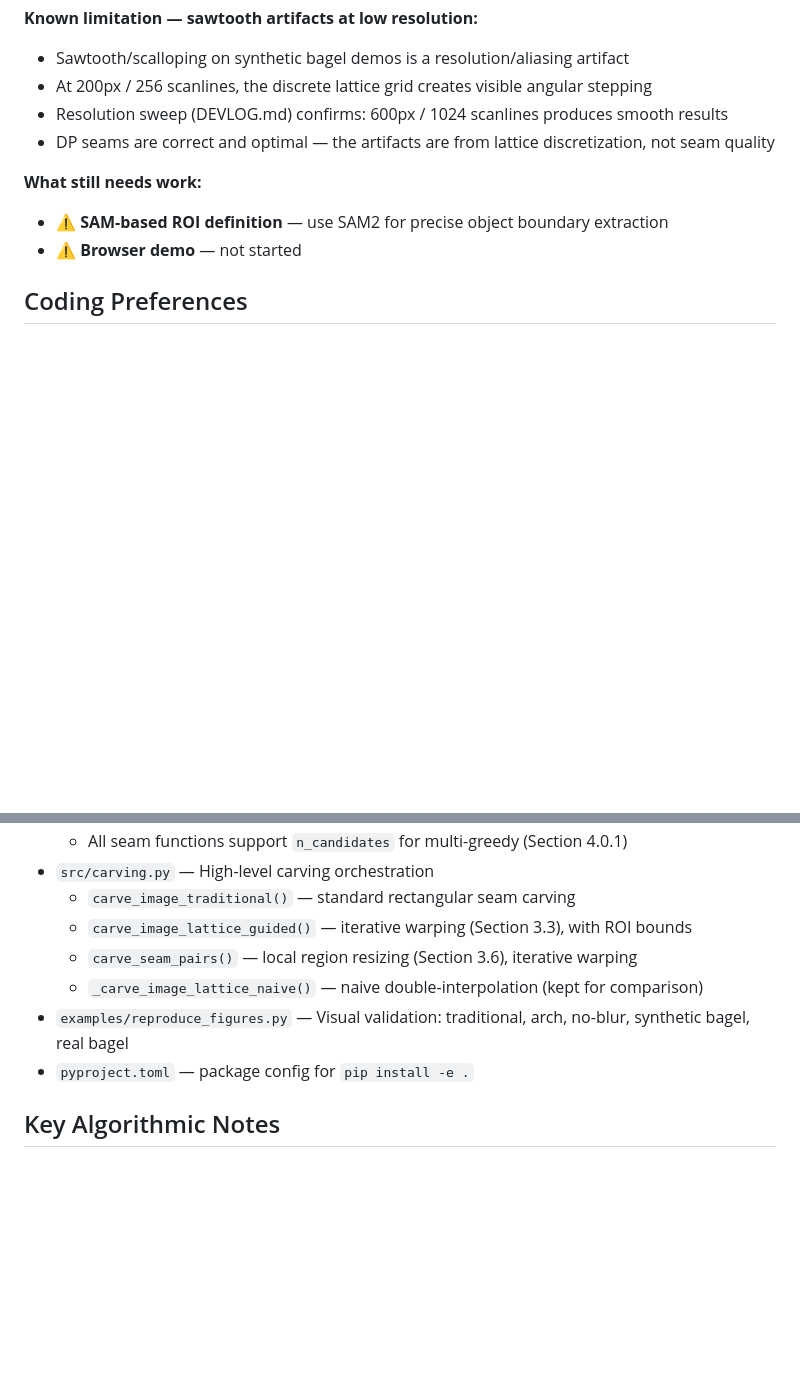
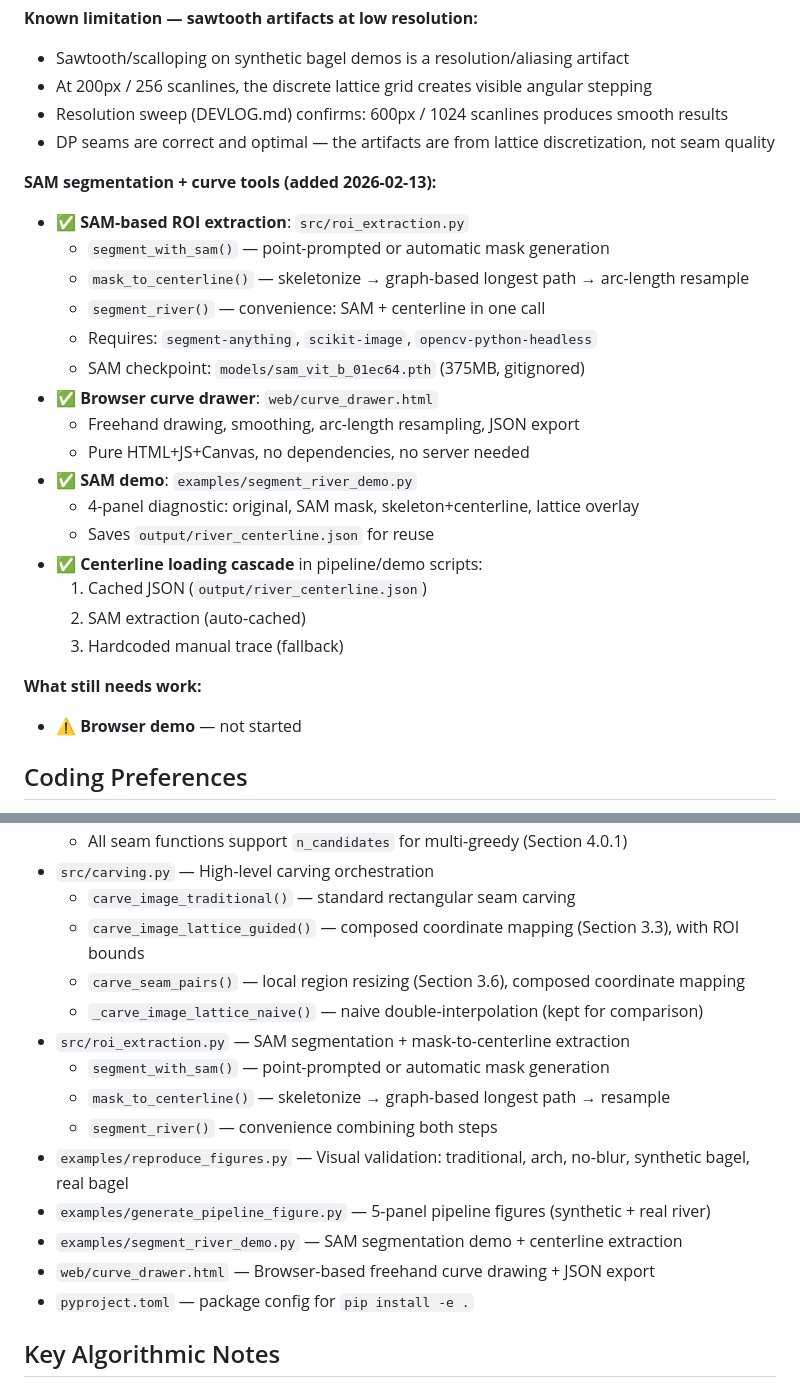
Before and after one commit to ericwtodd/lattice-carving, a Markdown page: CLAUDE.md, 2 parts joined by grey strips. Rendered like a GitHub page; blank space fills up the shorter version.

Commit message:
Update CLAUDE.md with SAM integration and new architecture docs
Co-Authored-By: Claude Opus 4.6 <noreply@anthropic.com>

```diff
--- a/CLAUDE.md
+++ b/CLAUDE.md
@@ -37,8 +37,25 @@ based on "Generalized Fluid Carving with Fast Lattice-Guided Seam Computation"
 - Resolution sweep (DEVLOG.md) confirms: 600px / 1024 scanlines produces smooth results
 - DP seams are correct and optimal — the artifacts are from lattice discretization, not seam quality
 
+**SAM segmentation + curve tools (added 2026-02-13):**
+- ✅ **SAM-based ROI extraction**: `src/roi_extraction.py`
+  - `segment_with_sam()` — point-prompted or automatic mask generation
+  - `mask_to_centerline()` — skeletonize → graph-based longest path → arc-length resample
+  - `segment_river()` — convenience: SAM + centerline in one call
+  - Requires: `segment-anything`, `scikit-image`, `opencv-python-headless`
+  - SAM checkpoint: `models/sam_vit_b_01ec64.pth` (375MB, gitignored)
+- ✅ **Browser curve drawer**: `web/curve_drawer.html`
+  - Freehand drawing, smoothing, arc-length resampling, JSON export
+  - Pure HTML+JS+Canvas, no dependencies, no server needed
+- ✅ **SAM demo**: `examples/segment_river_demo.py`
+  - 4-panel diagnostic: original, SAM mask, skeleton+centerline, lattice overlay
+  - Saves `output/river_centerline.json` for reuse
+- ✅ **Centerline loading cascade** in pipeline/demo scripts:
+  1. Cached JSON (`output/river_centerline.json`)
+  2. SAM extraction (auto-cached)
+  3. Hardcoded manual trace (fallback)
+
 **What still needs work:**
-- ⚠️ **SAM-based ROI definition** — use SAM2 for precise object boundary extraction
 - ⚠️ **Browser demo** — not started
 
 ## Coding Preferences
@@ -76,10 +93,17 @@ based on "Generalized Fluid Carving with Fast Lattice-Guided Seam Computation"
   - All seam functions support `n_candidates` for multi-greedy (Section 4.0.1)
 - `src/carving.py` — High-level carving orchestration
   - `carve_image_traditional()` — standard rectangular seam carving
-  - `carve_image_lattice_guided()` — iterative warping (Section 3.3), with ROI bounds
-  - `carve_seam_pairs()` — local region resizing (Section 3.6), iterative warping
+  - `carve_image_lattice_guided()` — composed coordinate mapping (Section 3.3), with ROI bounds
+  - `carve_seam_pairs()` — local region resizing (Section 3.6), composed coordinate mapping
   - `_carve_image_lattice_naive()` — naive double-interpolation (kept for comparison)
+- `src/roi_extraction.py` — SAM segmentation + mask-to-centerline extraction
+  - `segment_with_sam()` — point-prompted or automatic mask generation
+  - `mask_to_centerline()` — skeletonize → graph-based longest path → resample
+  - `segment_river()` — convenience combining both steps
 - `examples/reproduce_figures.py` — Visual validation: traditional, arch, no-blur, synthetic bagel, real bagel
+- `examples/generate_pipeline_figure.py` — 5-panel pipeline figures (synthetic + real river)
+- `examples/segment_river_demo.py` — SAM segmentation demo + centerline extraction
+- `web/curve_drawer.html` — Browser-based freehand curve drawing + JSON export
 - `pyproject.toml` — package config for `pip install -e .`
 
 ## Key Algorithmic Notes
```
